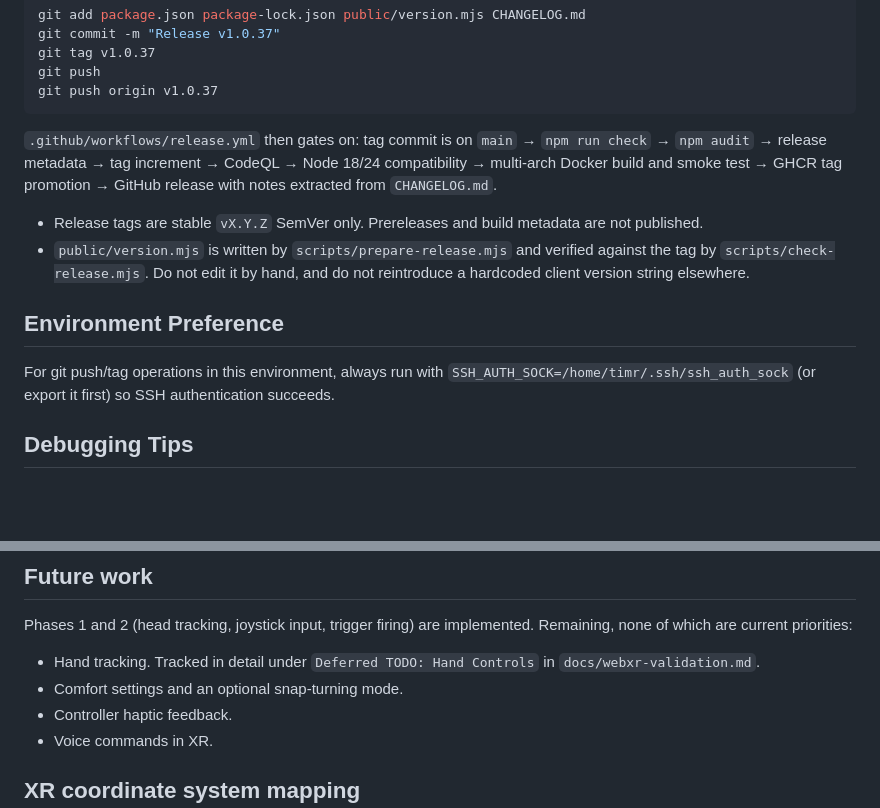
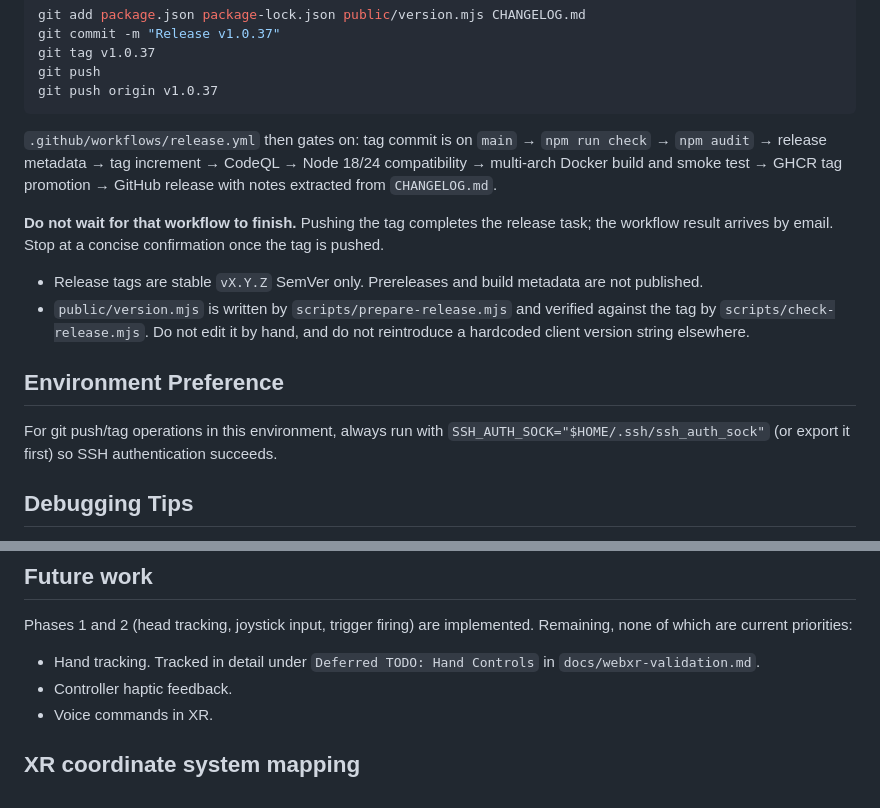
Before and after one commit to BZFlag-Dev/bzo, a Markdown page: AGENTS.md, 2 parts joined by grey strips. GitHub-like rendering; blank space fills up the shorter version.

Commit message:
Drop snap turning from XR future work, generalize ssh agent path
Use $HOME/.ssh/ssh_auth_sock instead of a hardcoded home directory, and
record that pushing the tag ends a release: the workflow result arrives by
email, so there is no reason to watch the run.

Co-Authored-By: Claude Opus 5 (1M context) <noreply@anthropic.com>

```diff
--- a/AGENTS.md
+++ b/AGENTS.md
@@ -162,6 +162,10 @@ git push origin v1.0.37
 Node 18/24 compatibility → multi-arch Docker build and smoke test → GHCR tag
 promotion → GitHub release with notes extracted from `CHANGELOG.md`.
 
+**Do not wait for that workflow to finish.** Pushing the tag completes the
+release task; the workflow result arrives by email. Stop at a concise
+confirmation once the tag is pushed.
+
 - Release tags are stable `vX.Y.Z` SemVer only. Prereleases and build metadata
   are not published.
 - `public/version.mjs` is written by `scripts/prepare-release.mjs` and verified
@@ -171,7 +175,7 @@ promotion → GitHub release with notes extracted from `CHANGELOG.md`.
 ## Environment Preference
 
 For git push/tag operations in this environment, always run with
-`SSH_AUTH_SOCK=/home/timr/.ssh/ssh_auth_sock` (or export it first) so SSH
+`SSH_AUTH_SOCK="$HOME/.ssh/ssh_auth_sock"` (or export it first) so SSH
 authentication succeeds.
 
 ## Debugging Tips
@@ -444,7 +448,6 @@ Remaining, none of which are current priorities:
 
 - Hand tracking. Tracked in detail under `Deferred TODO: Hand Controls` in
   `docs/webxr-validation.md`.
-- Comfort settings and an optional snap-turning mode.
 - Controller haptic feedback.
 - Voice commands in XR.
 
```
